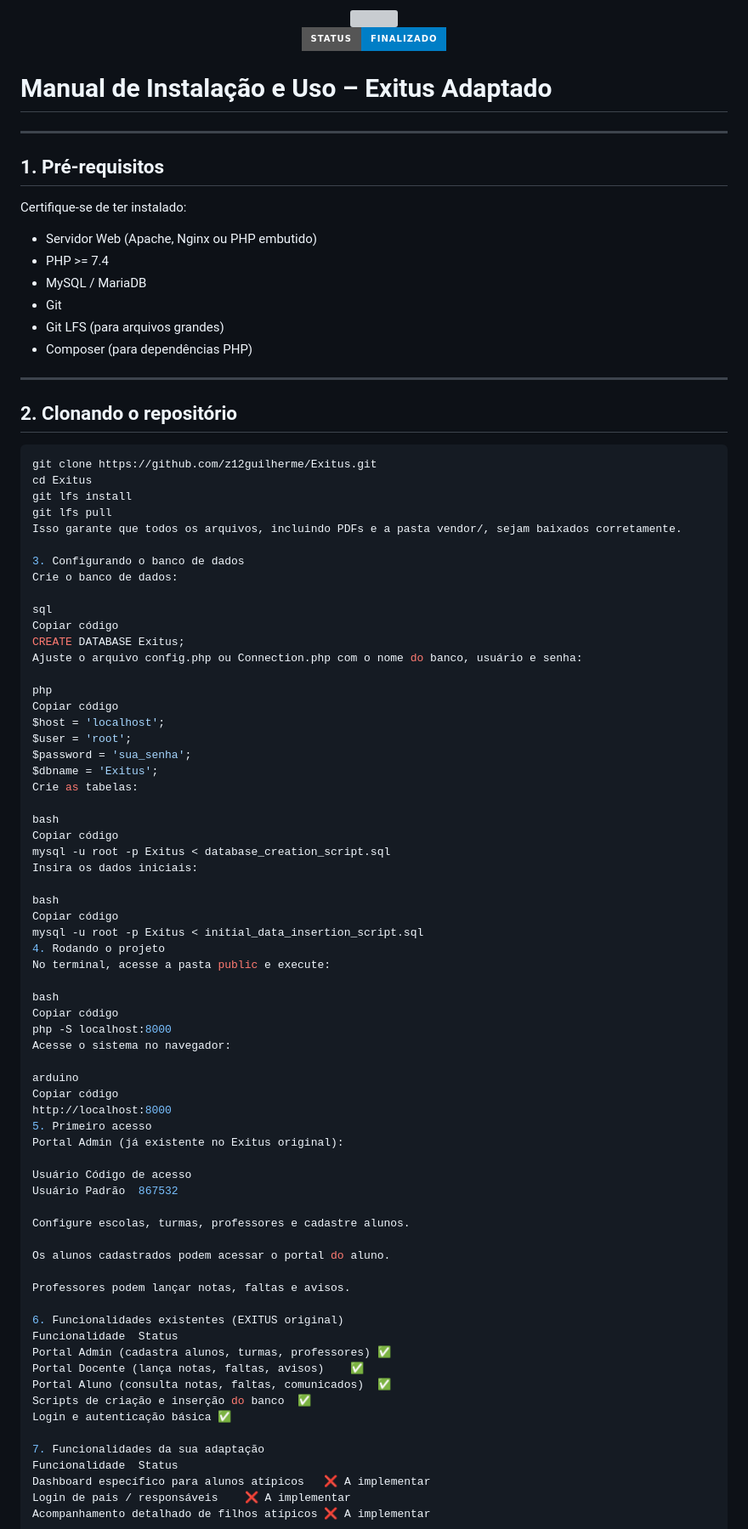
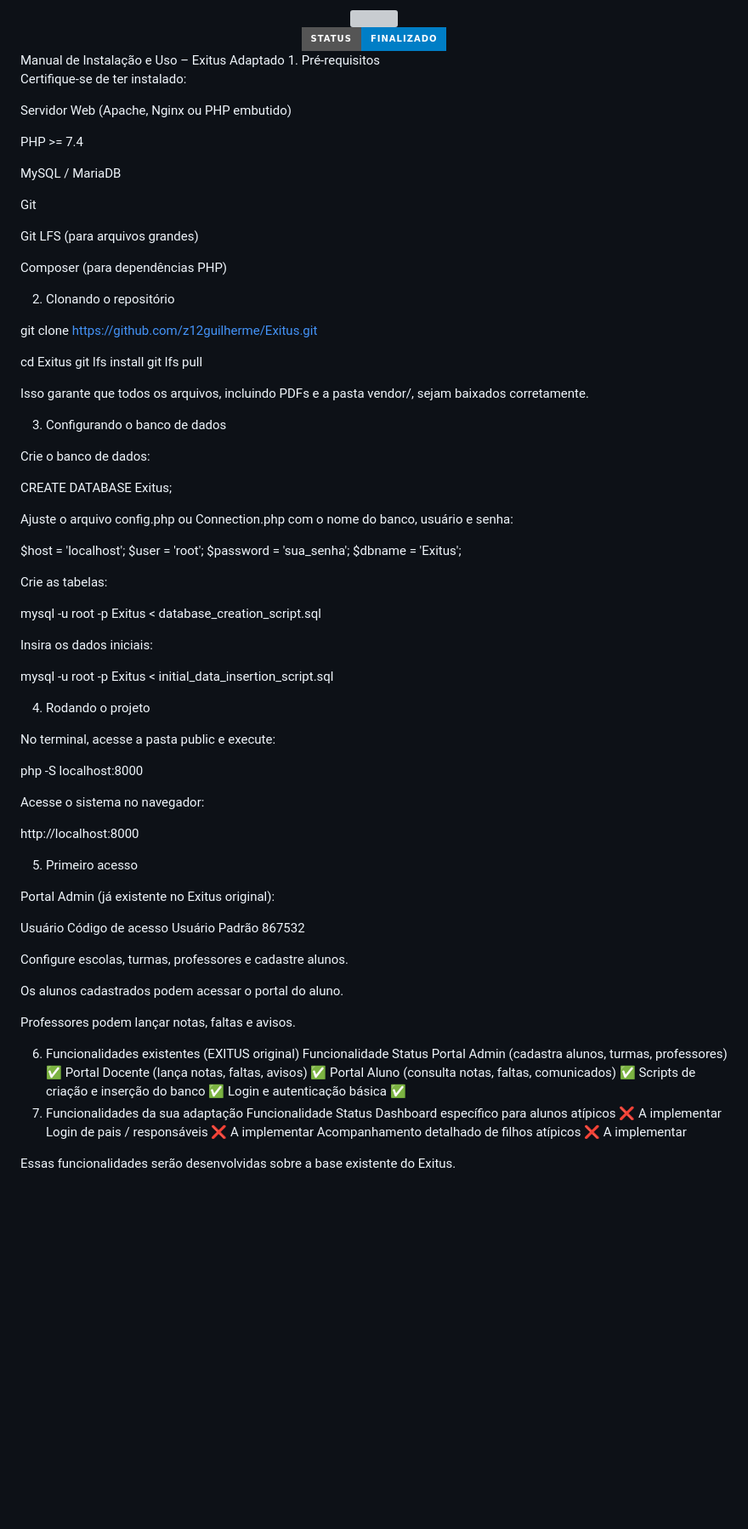
Before and after one commit to z12guilherme/Exitus, a Markdown page: README.md, the part around one of its changes. Shown at 85% size. GitHub-like rendering; badges without logos; blank space fills up the shorter version; grey boxes are pictures that could not be loaded.

````diff
--- a/README.md
+++ b/README.md
@@ -1,73 +1,64 @@
-<div align="center">
-  <img style="margin-bottom: 40px" src="https://user-images.githubusercontent.com/60266964/162435563-436fa05e-7e66-4419-8811-81ab90d758fa.png" width="300px">
-</div>
-
-<div align="center">
-  <img src="http://img.shields.io/static/v1?label=STATUS&message=Finalizado&color=BLUE&style=for-the-badge"/>
-</div>
-
-# Manual de Instalação e Uso – Exitus Adaptado
-
----
-
-## 1. Pré-requisitos
+<div align="center"> <img style="margin-bottom: 40px" src="https://user-images.githubusercontent.com/60266964/162435563-436fa05e-7e66-4419-8811-81ab90d758fa.png" width="300px"> </div> <div align="center"> <img src="http://img.shields.io/static/v1?label=STATUS&message=Finalizado&color=BLUE&style=for-the-badge"/> </div>
+Manual de Instalação e Uso – Exitus Adaptado
+1. Pré-requisitos
 
 Certifique-se de ter instalado:
 
-- Servidor Web (Apache, Nginx ou PHP embutido)
-- PHP >= 7.4
-- MySQL / MariaDB
-- Git
-- Git LFS (para arquivos grandes)
-- Composer (para dependências PHP)
+Servidor Web (Apache, Nginx ou PHP embutido)
 
----
+PHP >= 7.4
 
-## 2. Clonando o repositório
+MySQL / MariaDB
 
-```bash
+Git
+
+Git LFS (para arquivos grandes)
+
+Composer (para dependências PHP)
+
+2. Clonando o repositório
+
 git clone https://github.com/z12guilherme/Exitus.git
+
 cd Exitus
 git lfs install
 git lfs pull
+
 Isso garante que todos os arquivos, incluindo PDFs e a pasta vendor/, sejam baixados corretamente.
 
 3. Configurando o banco de dados
+
 Crie o banco de dados:
 
-sql
-Copiar código
 CREATE DATABASE Exitus;
+
 Ajuste o arquivo config.php ou Connection.php com o nome do banco, usuário e senha:
 
-php
-Copiar código
 $host = 'localhost';
 $user = 'root';
 $password = 'sua_senha';
 $dbname = 'Exitus';
+
 Crie as tabelas:
 
-bash
-Copiar código
 mysql -u root -p Exitus < database_creation_script.sql
+
 Insira os dados iniciais:
 
-bash
-Copiar código
 mysql -u root -p Exitus < initial_data_insertion_script.sql
+
 4. Rodando o projeto
+
 No terminal, acesse a pasta public e execute:
 
-bash
-Copiar código
 php -S localhost:8000
+
 Acesse o sistema no navegador:
 
-arduino
-Copiar código
 http://localhost:8000
+
 5. Primeiro acesso
+
 Portal Admin (já existente no Exitus original):
 
 Usuário	Código de acesso
@@ -86,7 +77,6 @@ Portal Docente (lança notas, faltas, avisos)	✅
 Portal Aluno (consulta notas, faltas, comunicados)	✅
 Scripts de criação e inserção do banco	✅
 Login e autenticação básica	✅
-
 7. Funcionalidades da sua adaptação
 Funcionalidade	Status
 Dashboard específico para alunos atípicos	❌ A implementar
````
Also changed, not shown: other parts of README.md (+6 -15 lines).
